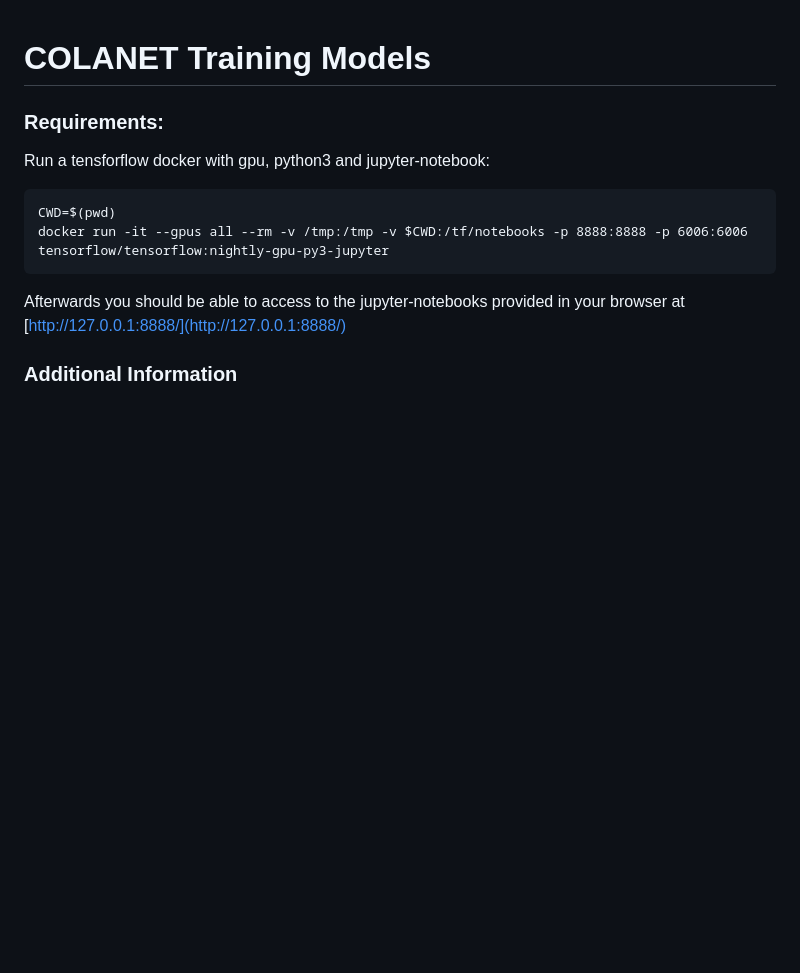
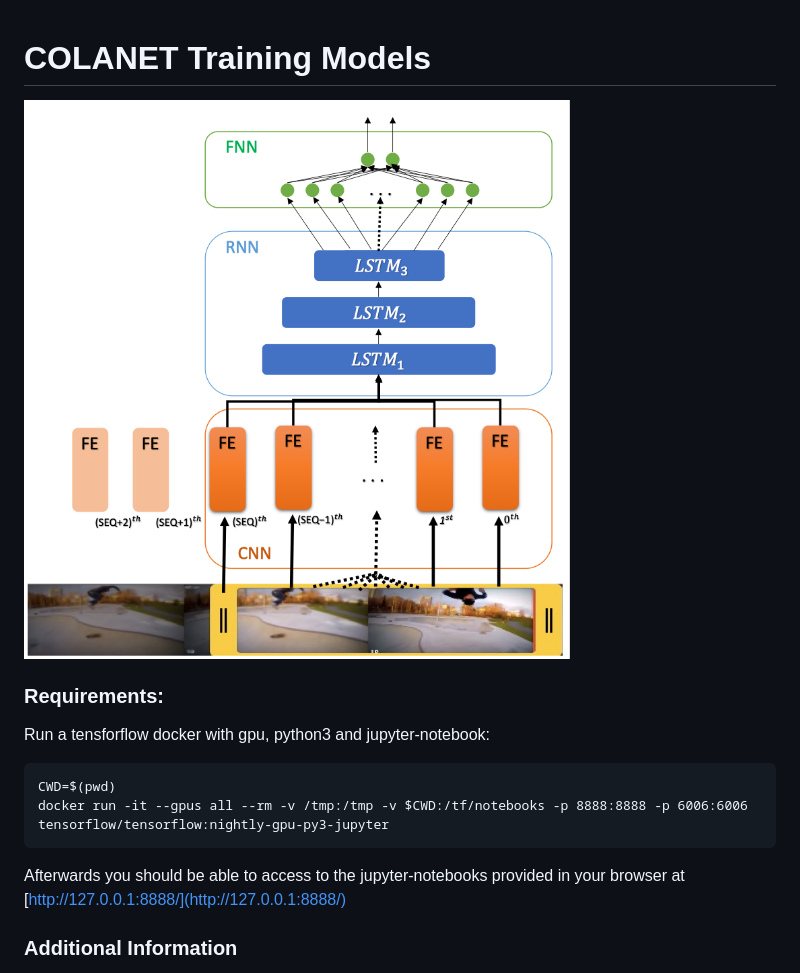
Before and after one commit to dario-pedro/uav-collision-avoidance, a Markdown page: train-models/README.md, the part around the change. Rendered like a GitHub page; pictures changed too: train-models/img/cnn_rnn_fnn.png (added); blank space fills up the shorter version.

Commit message:
added image to README

```diff
--- a/train-models/README.md
+++ b/train-models/README.md
@@ -1,4 +1,6 @@
 # COLANET Training Models
+
+![Image description](img/cnn_rnn_fnn.png)
 
 ### Requirements:
 
```
